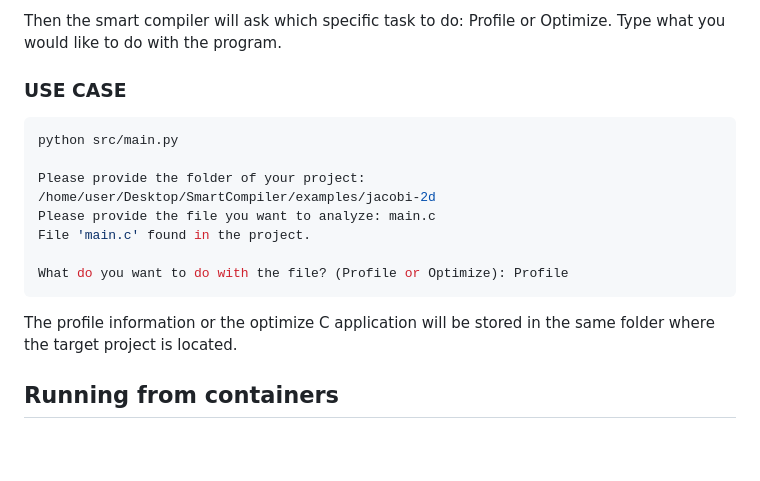
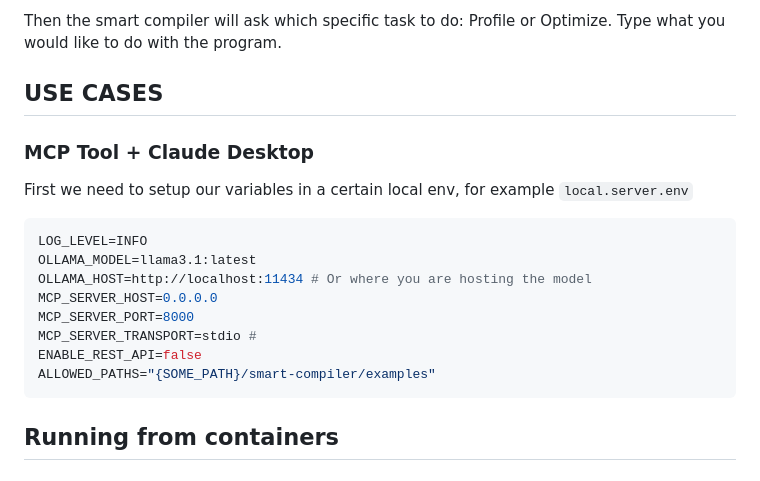
Before and after one commit to ICICLE-ai/SMART-COMPILER, a Markdown page: README.md, the part around the change. Drawn GitHub-style; blank space fills up the shorter version.

Commit message:
Improving README

````diff
--- a/README.md
+++ b/README.md
@@ -96,17 +96,21 @@ Then the smart compiler will ask which specific file will the smart compiler wor
 
 Then the smart compiler will ask which specific task to do: Profile or Optimize. Type what you would like to do with the program.
 
-### USE CASE
+## USE CASES
+### MCP Tool + Claude Desktop
+First we need to setup our variables in a certain local env, for example ```local.server.env```
 ```bash
-python src/main.py
+LOG_LEVEL=INFO
+OLLAMA_MODEL=llama3.1:latest
+OLLAMA_HOST=http://localhost:11434 # Or where you are hosting the model
+MCP_SERVER_HOST=0.0.0.0
+MCP_SERVER_PORT=8000
+MCP_SERVER_TRANSPORT=stdio #
+ENABLE_REST_API=false
+ALLOWED_PATHS="{SOME_PATH}/smart-compiler/examples"
+```
 
-Please provide the folder of your project: /home/user/Desktop/SmartCompiler/examples/jacobi-2d
-Please provide the file you want to analyze: main.c
-File 'main.c' found in the project.
 
-What do you want to do with the file? (Profile or Optimize): Profile
-```
-The profile information or the optimize C application will be stored in the same folder where the target project is located.
 
 ## Running from containers
 ### Building images.
````
